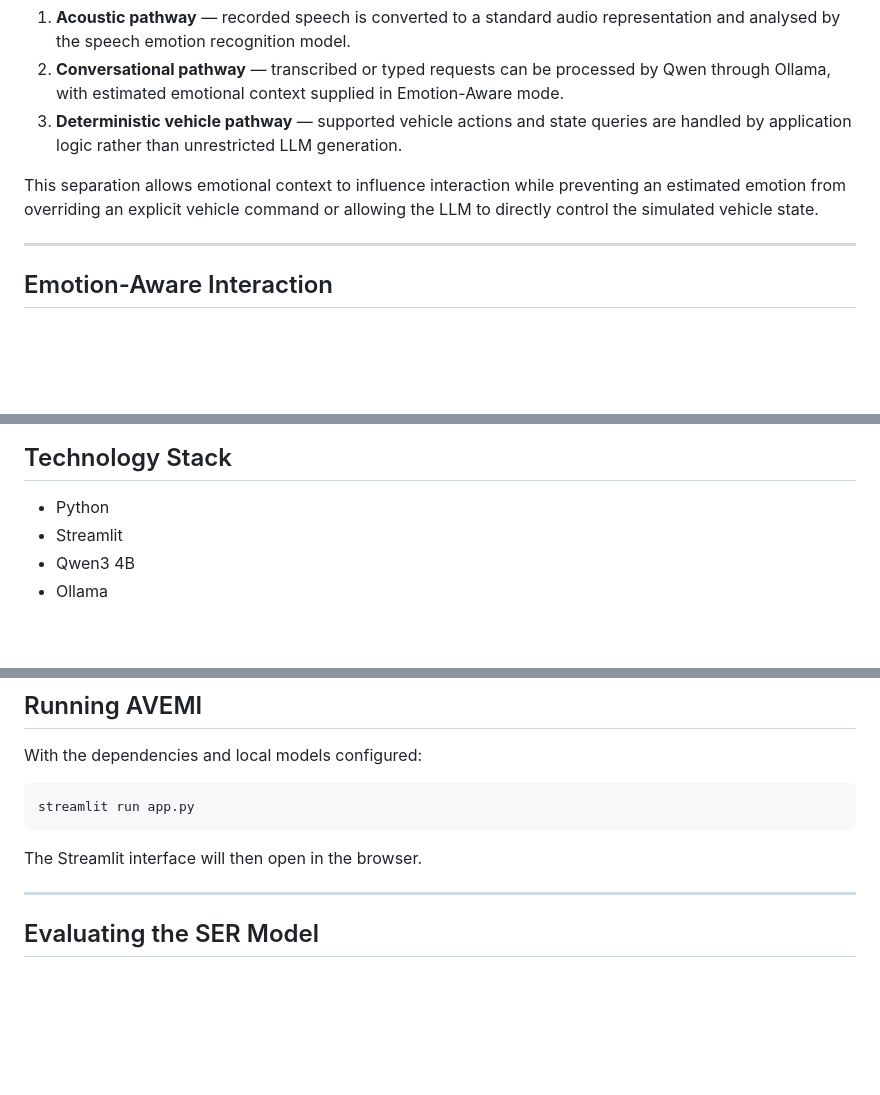
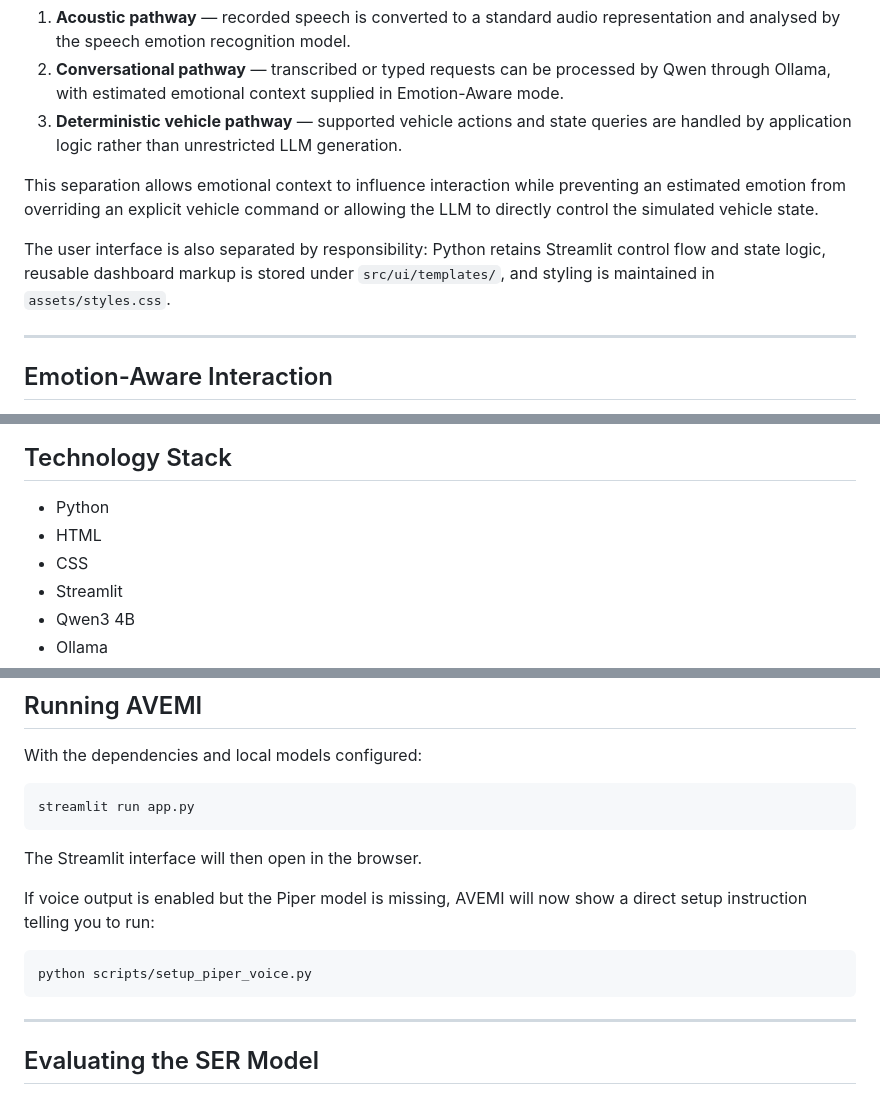
Before and after one commit to HyperSonicSam/AVEMI, a Markdown page: README.md, 3 parts joined by grey strips. Rendered like a GitHub page; blank space fills up the shorter version.

````diff
--- a/README.md
+++ b/README.md
@@ -40,6 +40,8 @@ AVEMI separates the system into three principal pathways:
 3. **Deterministic vehicle pathway** — supported vehicle actions and state queries are handled by application logic rather than unrestricted LLM generation.
 
 This separation allows emotional context to influence interaction while preventing an estimated emotion from overriding an explicit vehicle command or allowing the LLM to directly control the simulated vehicle state.
+
+The user interface is also separated by responsibility: Python retains Streamlit control flow and state logic, reusable dashboard markup is stored under `src/ui/templates/`, and styling is maintained in `assets/styles.css`.
 
 ---
 
@@ -123,6 +125,8 @@ Explicit supported operations are routed through deterministic application logic
 ## Technology Stack
 
 - Python
+- HTML
+- CSS
 - Streamlit
 - Qwen3 4B
 - Ollama
@@ -245,6 +272,12 @@ streamlit run app.py
 ```
 
 The Streamlit interface will then open in the browser.
+
+If voice output is enabled but the Piper model is missing, AVEMI will now show a direct setup instruction telling you to run:
+
+```bash
+python scripts/setup_piper_voice.py
+```
 
 ---
 
````
Also changed, not shown: other parts of README.md (+29 -6 lines).
